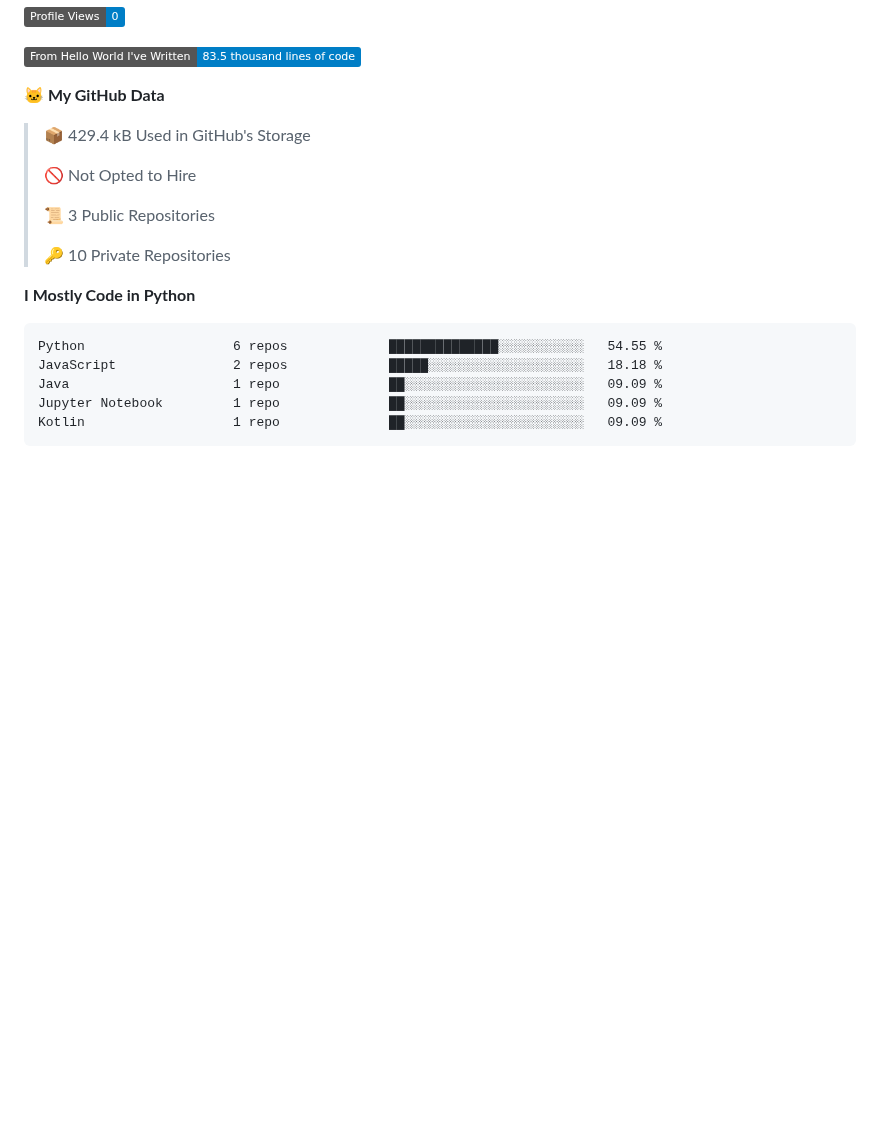
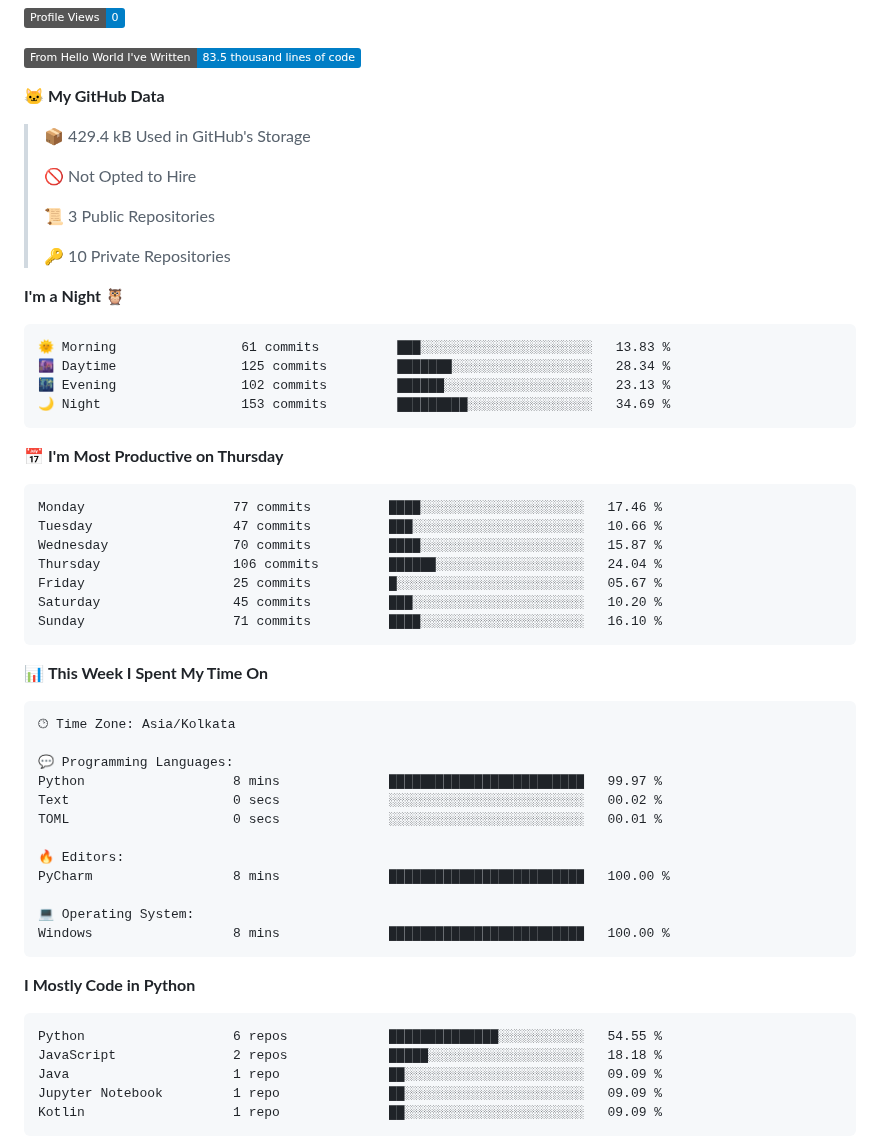
Before and after one commit to subbarayudu-chakali/subbarayudu-chakali, a Markdown page: README.md, the part around one of its changes. Rendered like a GitHub page; badges without logos; blank space fills up the shorter version.

Commit message:
Updated with Dev Metrics

````diff
--- a/README.md
+++ b/README.md
@@ -189,6 +191,44 @@ Waatime metrics
  >
 > 🔑 10 Private Repositories
  >
+**I'm a Night 🦉**
+
+```text
+🌞 Morning                61 commits          ███░░░░░░░░░░░░░░░░░░░░░░   13.83 %
+🌆 Daytime                125 commits         ███████░░░░░░░░░░░░░░░░░░   28.34 %
+🌃 Evening                102 commits         ██████░░░░░░░░░░░░░░░░░░░   23.13 %
+🌙 Night                  153 commits         █████████░░░░░░░░░░░░░░░░   34.69 %
+```
+📅 **I'm Most Productive on Thursday**
+
+```text
+Monday                   77 commits          ████░░░░░░░░░░░░░░░░░░░░░   17.46 %
+Tuesday                  47 commits          ███░░░░░░░░░░░░░░░░░░░░░░   10.66 %
+Wednesday                70 commits          ████░░░░░░░░░░░░░░░░░░░░░   15.87 %
+Thursday                 106 commits         ██████░░░░░░░░░░░░░░░░░░░   24.04 %
+Friday                   25 commits          █░░░░░░░░░░░░░░░░░░░░░░░░   05.67 %
+Saturday                 45 commits          ███░░░░░░░░░░░░░░░░░░░░░░   10.20 %
+Sunday                   71 commits          ████░░░░░░░░░░░░░░░░░░░░░   16.10 %
+```
+
+
+📊 **This Week I Spent My Time On**
+
+```text
+🕑︎ Time Zone: Asia/Kolkata
+
+💬 Programming Languages:
+Python                   8 mins              █████████████████████████   99.97 %
+Text                     0 secs              ░░░░░░░░░░░░░░░░░░░░░░░░░   00.02 %
+TOML                     0 secs              ░░░░░░░░░░░░░░░░░░░░░░░░░   00.01 %
+
+🔥 Editors:
+PyCharm                  8 mins              █████████████████████████   100.00 %
+
+💻 Operating System:
+Windows                  8 mins              █████████████████████████   100.00 %
+```
+
 **I Mostly Code in Python**
 
 ```text
````
Also changed, not shown: other parts of README.md (+3 -1 lines).
